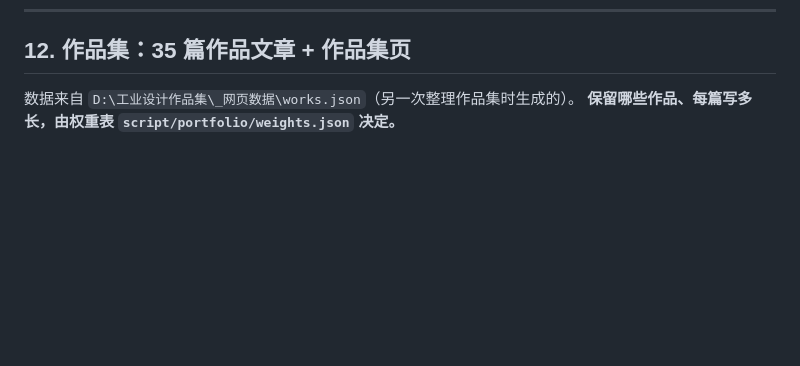
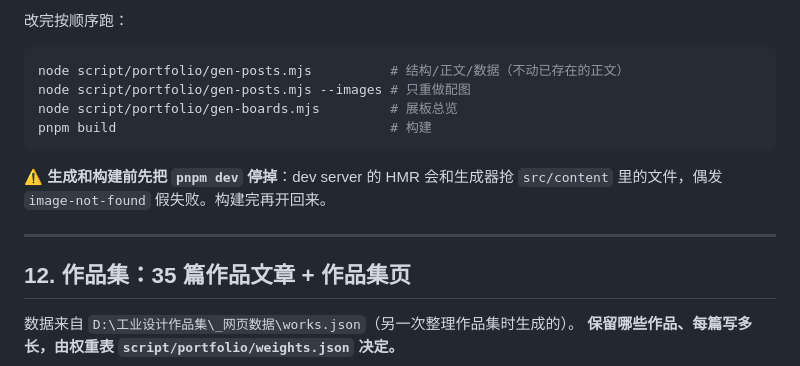
Before and after one commit to nitianfox/nitianfox.github.io, a Markdown page: 自定义指南.md, the part around one of its changes. Drawn GitHub-style; blank space fills up the shorter version.

````diff
--- a/自定义指南.md
+++ b/自定义指南.md
@@ -248,3 +302,16 @@ pnpm momo clean         # 清构建产物和缓存（--all 连 node_modules 一
+改完按顺序跑：
+
+```bash
+node script/portfolio/gen-posts.mjs          # 结构/正文/数据（不动已存在的正文）
+node script/portfolio/gen-posts.mjs --images # 只重做配图
+node script/portfolio/gen-boards.mjs         # 展板总览
+pnpm build                                   # 构建
+```
+
+⚠️ **生成和构建前先把 `pnpm dev` 停掉**：dev server 的 HMR 会和生成器抢 `src/content` 里的文件，偶发 `image-not-found` 假失败。构建完再开回来。
+
+---
+
 ## 12. 作品集：35 篇作品文章 + 作品集页
 
 数据来自 `D:\工业设计作品集\_网页数据\works.json`（另一次整理作品集时生成的）。
````
Also changed, not shown: other parts of 自定义指南.md (+54 -0 lines).
